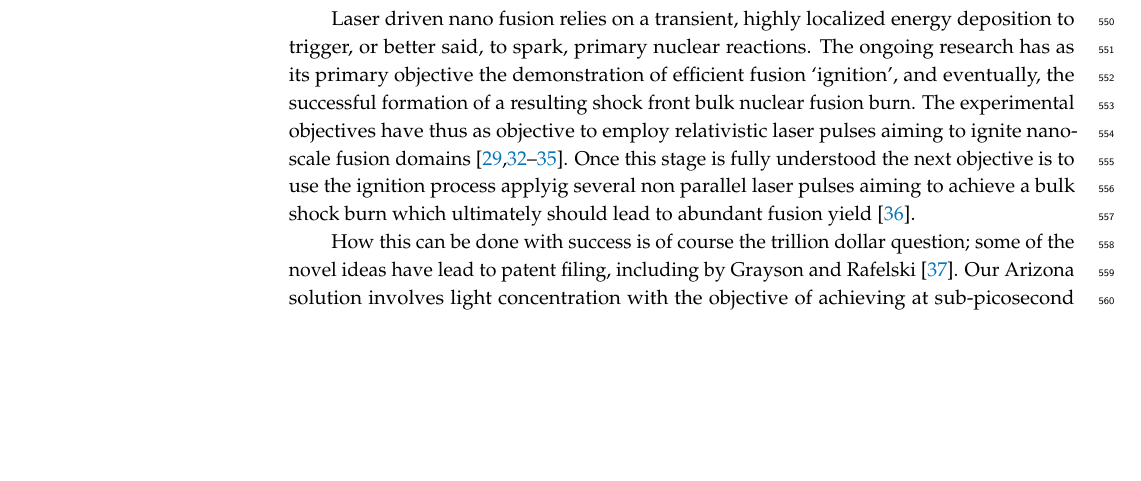
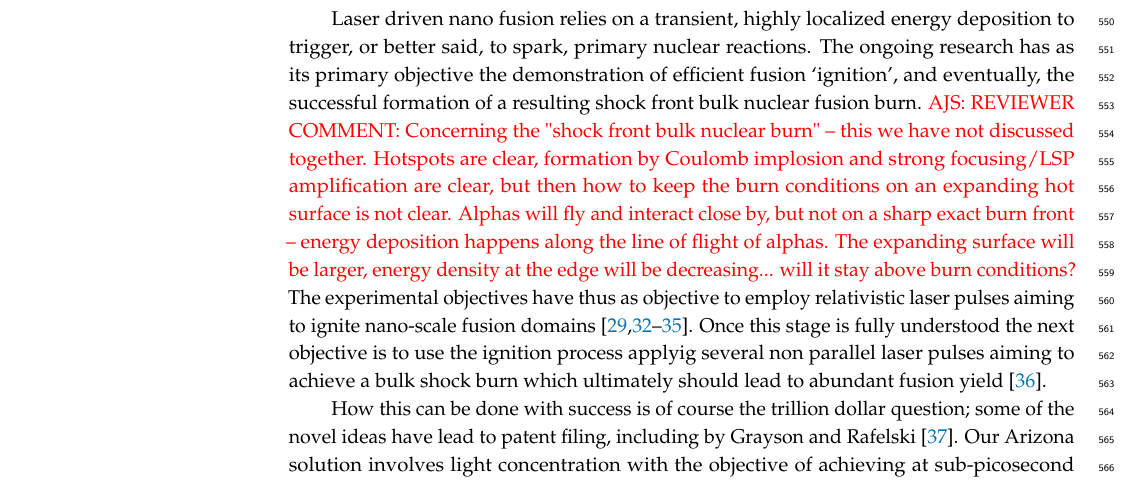
Before and after one commit to ajsteinmetz/fusion-insights, a LaTeX paper (aneutronic-fusion-v3.tex): part of page 13 of 64 before the commit and part of page 13 of 65 after it, cut so that both start at the same text, the shorter picture padded with empty space. Compiled offline with pdfLaTeX.

Commit message:
Regarding issue #6, I've added the reviewer's comment explicitly into the text to be flagged for resolution.

```diff
--- a/aneutronic-fusion-v3.tex
+++ b/aneutronic-fusion-v3.tex
@@ -379,7 +379,7 @@ The related research field is in general referred to as `plasmonic fusion' or `n
 
 %%%%%%%%%%%%%%%%%%%%%%%%%%%%%
  \subsubsection{Opto-electro-mechanical Fusion}\label{sssec:optoelecmechFusion}
-Laser driven nano fusion relies on a transient, highly localized energy deposition to trigger, or better said, to spark, primary nuclear reactions. The ongoing research has as its primary objective the demonstration of efficient fusion `ignition', and eventually, the successful formation of a resulting shock front bulk nuclear fusion burn. The experimental objectives have thus as objective to employ relativistic laser pulses aiming to ignite nano-scale fusion domains~\cite{Csernai:2026MDPI,Kroo2025HighField,Biro:2025EPJ,Csernai:2025EPJ,Aladi:2025EPJ}. Once this stage is fully understood the next objective is to use the ignition process applyig several non parallel laser pulses aiming to achieve a bulk shock burn which ultimately should lead to abundant fusion yield~\cite{Biro:2023Univ}.
+Laser driven nano fusion relies on a transient, highly localized energy deposition to trigger, or better said, to spark, primary nuclear reactions. The ongoing research has as its primary objective the demonstration of efficient fusion `ignition', and eventually, the successful formation of a resulting shock front bulk nuclear fusion burn. \AJS{REVIEWER COMMENT: Concerning the "shock front bulk nuclear burn" -- this we have not discussed together. Hotspots are clear, formation by Coulomb implosion and strong focusing/LSP amplification are clear, but then how to keep the burn conditions on an expanding hot surface is not clear. Alphas will fly and interact close by, but not on a sharp exact burn front -- energy deposition happens along the line of flight of alphas. The expanding surface will be larger, energy density at the edge will be decreasing... will it stay above burn conditions?} The experimental objectives have thus as objective to employ relativistic laser pulses aiming to ignite nano-scale fusion domains~\cite{Csernai:2026MDPI,Kroo2025HighField,Biro:2025EPJ,Csernai:2025EPJ,Aladi:2025EPJ}. Once this stage is fully understood the next objective is to use the ignition process applyig several non parallel laser pulses aiming to achieve a bulk shock burn which ultimately should lead to abundant fusion yield~\cite{Biro:2023Univ}.
 
 How this can be done with success is of course the trillion dollar question; some of the novel ideas have lead to patent filing, including by Grayson and Rafelski~\cite{ChGJR2025patent}. Our Arizona solution involves light concentration with the objective of achieving at sub-picosecond scale nuclear fusion ignition by opto-electro-mechanically accelerated motion of nuclear fuel within sub-wavelength (partially) enclosing structures. This approach does not use LSP collective electomagnetic field to achieve motion of fusible material, the method employed by NAPlife collaboration~\cite{Kroo2025HighField,Biro:2025EPJ,Csernai:2025EPJ,Aladi:2025EPJ}. Instead we use LSP to help focus light to sub-diffraction limit, reaching intensity that will highly ionize a heavy element `pusher' of the fusible material.
 
```
